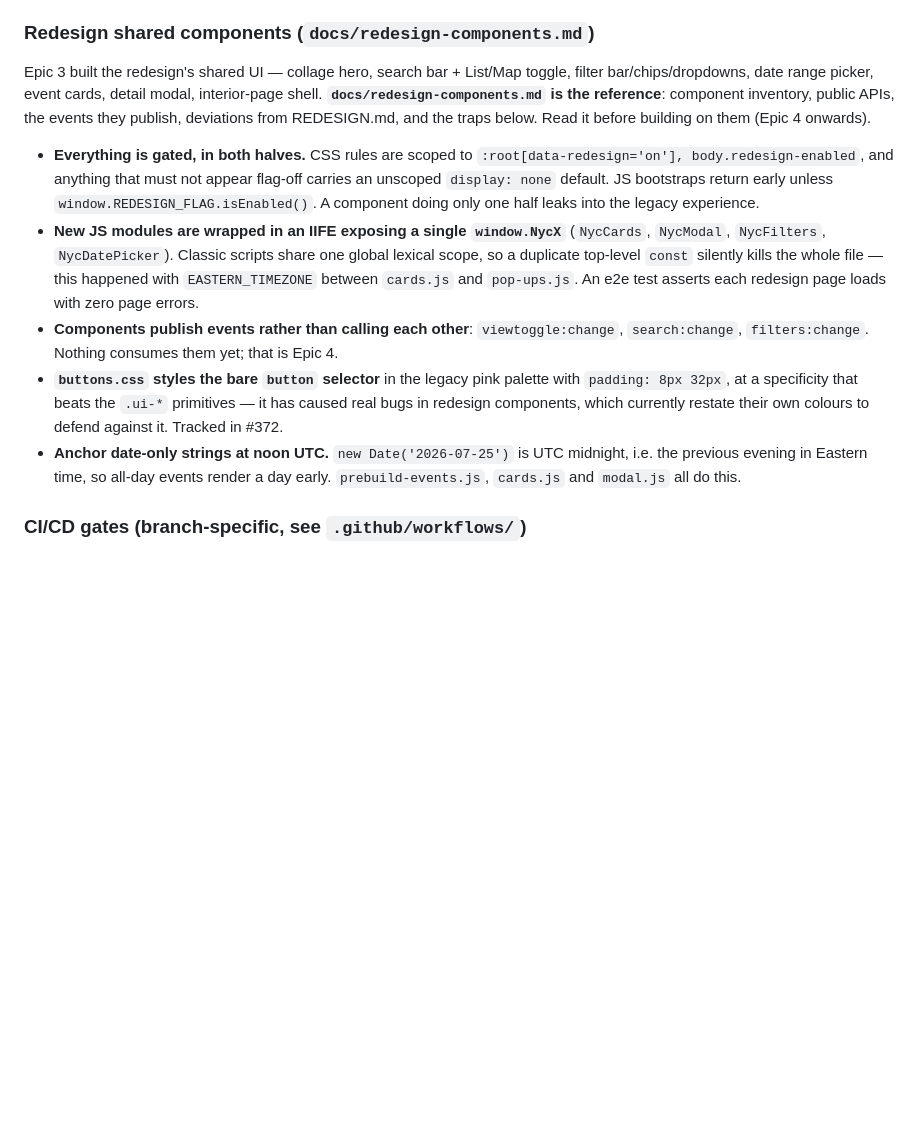
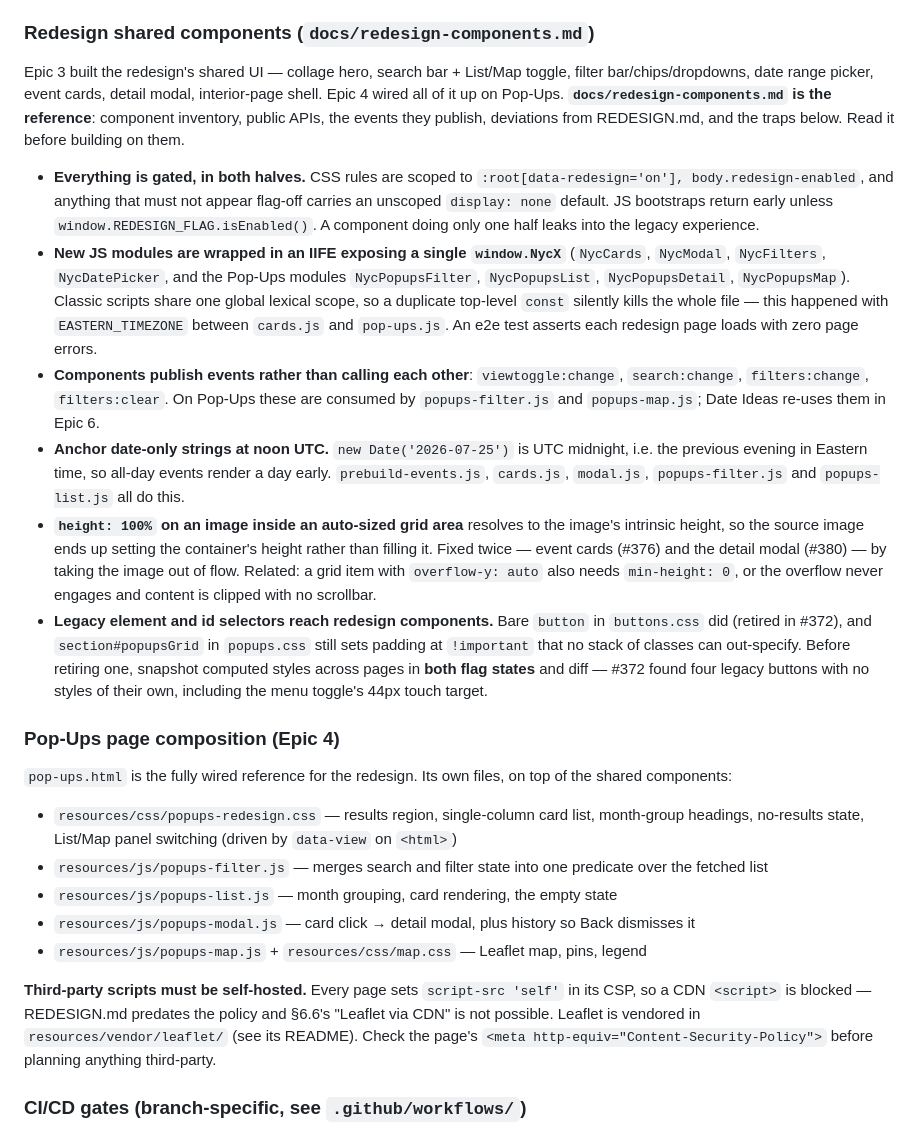
Before and after one commit to anewbegin95/project-pizza, a Markdown page: CLAUDE.md, the part around the change. Rendered like a GitHub page; blank space fills up the shorter version.

```diff
--- a/CLAUDE.md
+++ b/CLAUDE.md
@@ -73,13 +73,26 @@ Environment-aware feature flag gating an in-progress redesign, loaded first (blo
 
 ### Redesign shared components (`docs/redesign-components.md`)
 
-Epic 3 built the redesign's shared UI — collage hero, search bar + List/Map toggle, filter bar/chips/dropdowns, date range picker, event cards, detail modal, interior-page shell. **`docs/redesign-components.md` is the reference**: component inventory, public APIs, the events they publish, deviations from REDESIGN.md, and the traps below. Read it before building on them (Epic 4 onwards).
+Epic 3 built the redesign's shared UI — collage hero, search bar + List/Map toggle, filter bar/chips/dropdowns, date range picker, event cards, detail modal, interior-page shell. Epic 4 wired all of it up on Pop-Ups. **`docs/redesign-components.md` is the reference**: component inventory, public APIs, the events they publish, deviations from REDESIGN.md, and the traps below. Read it before building on them.
 
 - **Everything is gated, in both halves.** CSS rules are scoped to `:root[data-redesign='on'], body.redesign-enabled`, and anything that must not appear flag-off carries an unscoped `display: none` default. JS bootstraps return early unless `window.REDESIGN_FLAG.isEnabled()`. A component doing only one half leaks into the legacy experience.
-- **New JS modules are wrapped in an IIFE exposing a single `window.NycX`** (`NycCards`, `NycModal`, `NycFilters`, `NycDatePicker`). Classic scripts share one global lexical scope, so a duplicate top-level `const` silently kills the whole file — this happened with `EASTERN_TIMEZONE` between `cards.js` and `pop-ups.js`. An e2e test asserts each redesign page loads with zero page errors.
-- **Components publish events rather than calling each other**: `viewtoggle:change`, `search:change`, `filters:change`. Nothing consumes them yet; that is Epic 4.
-- **`buttons.css` styles the bare `button` selector** in the legacy pink palette with `padding: 8px 32px`, at a specificity that beats the `.ui-*` primitives — it has caused real bugs in redesign components, which currently restate their own colours to defend against it. Tracked in #372.
-- **Anchor date-only strings at noon UTC.** `new Date('2026-07-25')` is UTC midnight, i.e. the previous evening in Eastern time, so all-day events render a day early. `prebuild-events.js`, `cards.js` and `modal.js` all do this.
+- **New JS modules are wrapped in an IIFE exposing a single `window.NycX`** (`NycCards`, `NycModal`, `NycFilters`, `NycDatePicker`, and the Pop-Ups modules `NycPopupsFilter`, `NycPopupsList`, `NycPopupsDetail`, `NycPopupsMap`). Classic scripts share one global lexical scope, so a duplicate top-level `const` silently kills the whole file — this happened with `EASTERN_TIMEZONE` between `cards.js` and `pop-ups.js`. An e2e test asserts each redesign page loads with zero page errors.
+- **Components publish events rather than calling each other**: `viewtoggle:change`, `search:change`, `filters:change`, `filters:clear`. On Pop-Ups these are consumed by `popups-filter.js` and `popups-map.js`; Date Ideas re-uses them in Epic 6.
+- **Anchor date-only strings at noon UTC.** `new Date('2026-07-25')` is UTC midnight, i.e. the previous evening in Eastern time, so all-day events render a day early. `prebuild-events.js`, `cards.js`, `modal.js`, `popups-filter.js` and `popups-list.js` all do this.
+- **`height: 100%` on an image inside an auto-sized grid area** resolves to the image's intrinsic height, so the source image ends up setting the container's height rather than filling it. Fixed twice — event cards (#376) and the detail modal (#380) — by taking the image out of flow. Related: a grid item with `overflow-y: auto` also needs `min-height: 0`, or the overflow never engages and content is clipped with no scrollbar.
+- **Legacy element and id selectors reach redesign components.** Bare `button` in `buttons.css` did (retired in #372), and `section#popupsGrid` in `popups.css` still sets padding at `!important` that no stack of classes can out-specify. Before retiring one, snapshot computed styles across pages in **both flag states** and diff — #372 found four legacy buttons with no styles of their own, including the menu toggle's 44px touch target.
+
+### Pop-Ups page composition (Epic 4)
+
+`pop-ups.html` is the fully wired reference for the redesign. Its own files, on top of the shared components:
+
+- `resources/css/popups-redesign.css` — results region, single-column card list, month-group headings, no-results state, List/Map panel switching (driven by `data-view` on `<html>`)
+- `resources/js/popups-filter.js` — merges search and filter state into one predicate over the fetched list
+- `resources/js/popups-list.js` — month grouping, card rendering, the empty state
+- `resources/js/popups-modal.js` — card click → detail modal, plus history so Back dismisses it
+- `resources/js/popups-map.js` + `resources/css/map.css` — Leaflet map, pins, legend
+
+**Third-party scripts must be self-hosted.** Every page sets `script-src 'self'` in its CSP, so a CDN `<script>` is blocked — REDESIGN.md predates the policy and §6.6's "Leaflet via CDN" is not possible. Leaflet is vendored in `resources/vendor/leaflet/` (see its README). Check the page's `<meta http-equiv="Content-Security-Policy">` before planning anything third-party.
 
 ### CI/CD gates (branch-specific, see `.github/workflows/`)
 
```
Also changed, not shown: docs/redesign-components.md (+13 -2 lines).
